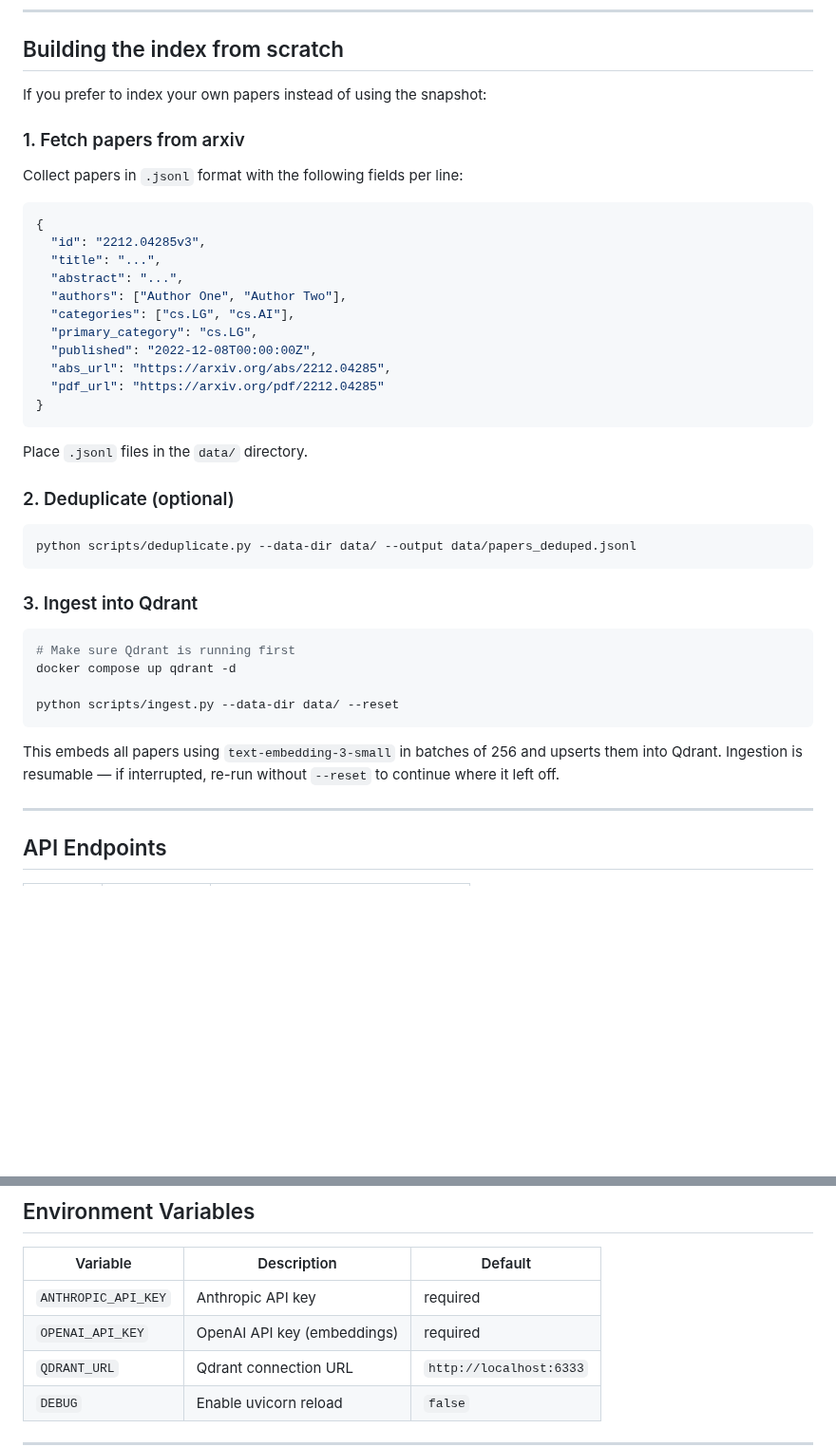
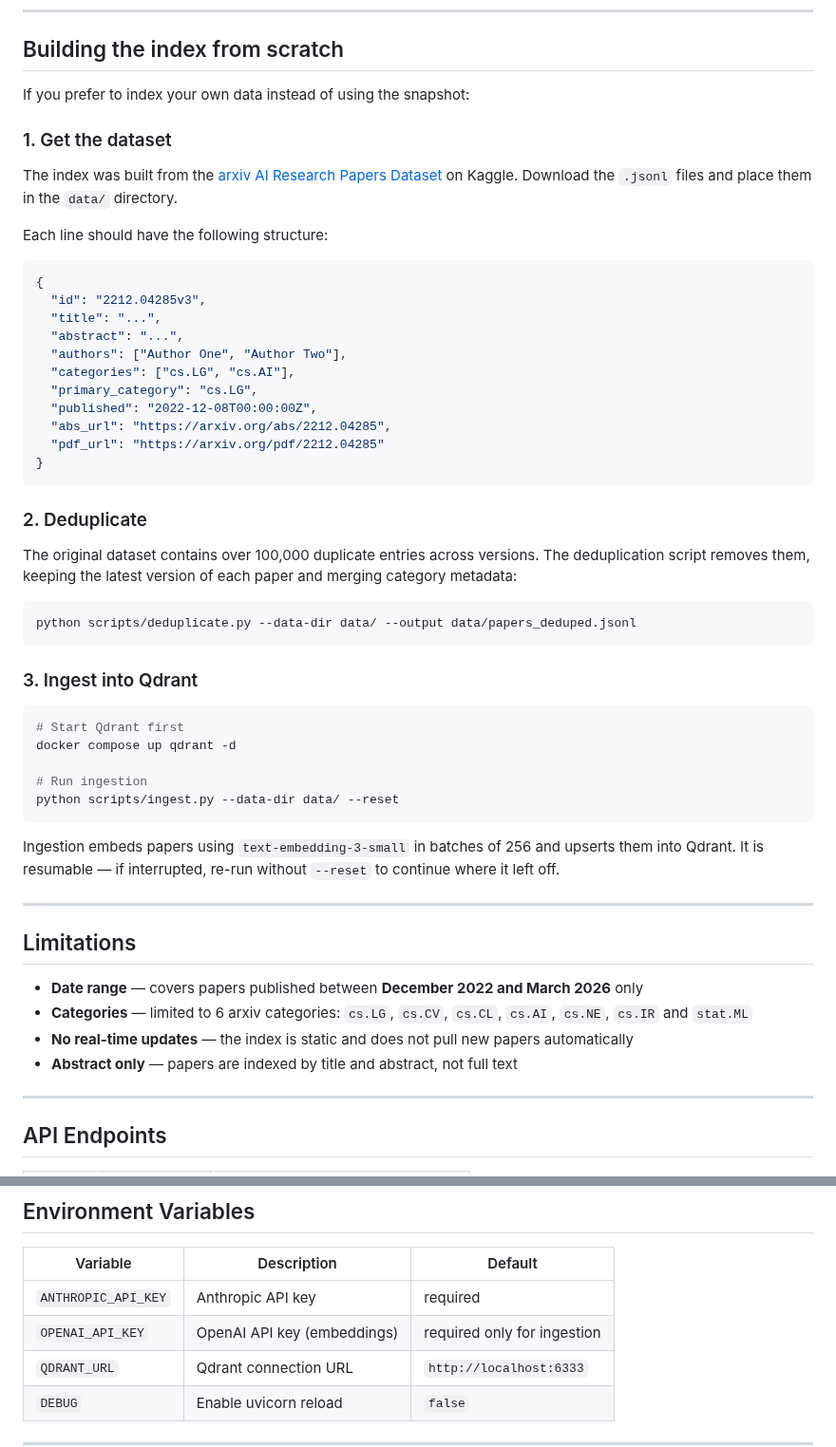
Before and after one commit to Michael-Pytel/arxiv-rag, a Markdown page: README.md, 2 parts joined by grey strips. Shown at 95% size. Drawn GitHub-style; blank space fills up the shorter version.

````diff
--- a/README.md
+++ b/README.md
@@ -111,11 +128,13 @@ Open **http://localhost:8000** in your browser.
 
 ## Building the index from scratch
 
-If you prefer to index your own papers instead of using the snapshot:
+If you prefer to index your own data instead of using the snapshot:
 
-### 1. Fetch papers from arxiv
+### 1. Get the dataset
 
-Collect papers in `.jsonl` format with the following fields per line:
+The index was built from the [arxiv AI Research Papers Dataset](https://www.kaggle.com/datasets/umerhaddii/arxiv-ai-research-papers-dataset) on Kaggle. Download the `.jsonl` files and place them in the `data/` directory.
+
+Each line should have the following structure:
 ```json
 {
   "id": "2212.04285v3",
@@ -130,9 +149,9 @@ Collect papers in `.jsonl` format with the following fields per line:
 }
 ```
 
-Place `.jsonl` files in the `data/` directory.
+### 2. Deduplicate
 
-### 2. Deduplicate (optional)
+The original dataset contains over 100,000 duplicate entries across versions. The deduplication script removes them, keeping the latest version of each paper and merging category metadata:
 
 ```bash
 python scripts/deduplicate.py --data-dir data/ --output data/papers_deduped.jsonl
@@ -141,13 +160,23 @@ python scripts/deduplicate.py --data-dir data/ --output data/papers_deduped.json
 ### 3. Ingest into Qdrant
 
 ```bash
-# Make sure Qdrant is running first
+# Start Qdrant first
 docker compose up qdrant -d
 
+# Run ingestion
 python scripts/ingest.py --data-dir data/ --reset
 ```
 
-This embeds all papers using `text-embedding-3-small` in batches of 256 and upserts them into Qdrant. Ingestion is resumable — if interrupted, re-run without `--reset` to continue where it left off.
+Ingestion embeds papers using `text-embedding-3-small` in batches of 256 and upserts them into Qdrant. It is resumable — if interrupted, re-run without `--reset` to continue where it left off.
+
+---
+
+## Limitations
+
+- **Date range** — covers papers published between **December 2022 and March 2026** only
+- **Categories** — limited to 6 arxiv categories: `cs.LG`, `cs.CV`, `cs.CL`, `cs.AI`, `cs.NE`, `cs.IR` and `stat.ML`
+- **No real-time updates** — the index is static and does not pull new papers automatically
+- **Abstract only** — papers are indexed by title and abstract, not full text
 
 ---
 
@@ -185,7 +214,7 @@ data: {"type": "done"}
 | Variable | Description | Default |
 |---|---|---|
 | `ANTHROPIC_API_KEY` | Anthropic API key | required |
-| `OPENAI_API_KEY` | OpenAI API key (embeddings) | required |
+| `OPENAI_API_KEY` | OpenAI API key (embeddings) | required only for ingestion |
 | `QDRANT_URL` | Qdrant connection URL | `http://localhost:6333` |
 | `DEBUG` | Enable uvicorn reload | `false` |
 
````
Also changed, not shown: other parts of README.md (+51 -12 lines), docs/screenshots/chat.png (added).
